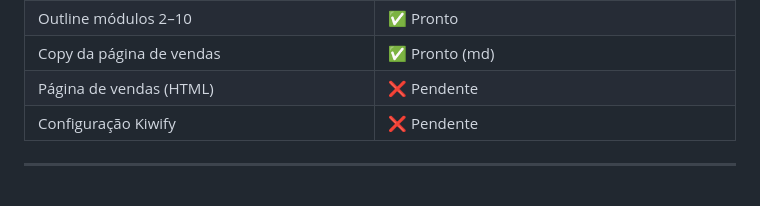
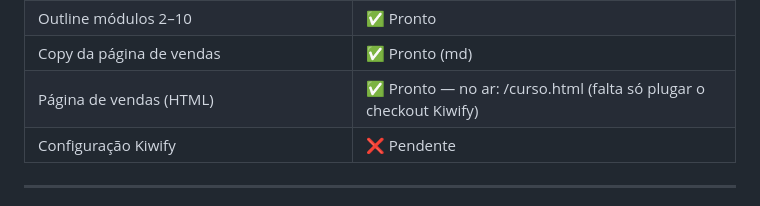
Before and after one commit to renzoacd-source/Emmanuel-Duarte, a Markdown page: README.md, the part around the change. GitHub-like rendering.

Commit message:
README: pagina de vendas (curso.html) concluida e no ar
Co-Authored-By: Claude Opus 4.8 (1M context) <noreply@anthropic.com>

```diff
--- a/README.md
+++ b/README.md
@@ -80,7 +80,7 @@
 | Roteiros do curso (módulo 1 completo) | ✅ Pronto |
 | Outline módulos 2–10 | ✅ Pronto |
 | Copy da página de vendas | ✅ Pronto (md) |
-| Página de vendas (HTML) | ❌ Pendente |
+| Página de vendas (HTML) | ✅ Pronto — no ar: /curso.html (falta só plugar o checkout Kiwify) |
 | Configuração Kiwify | ❌ Pendente |
 
 ---
```
